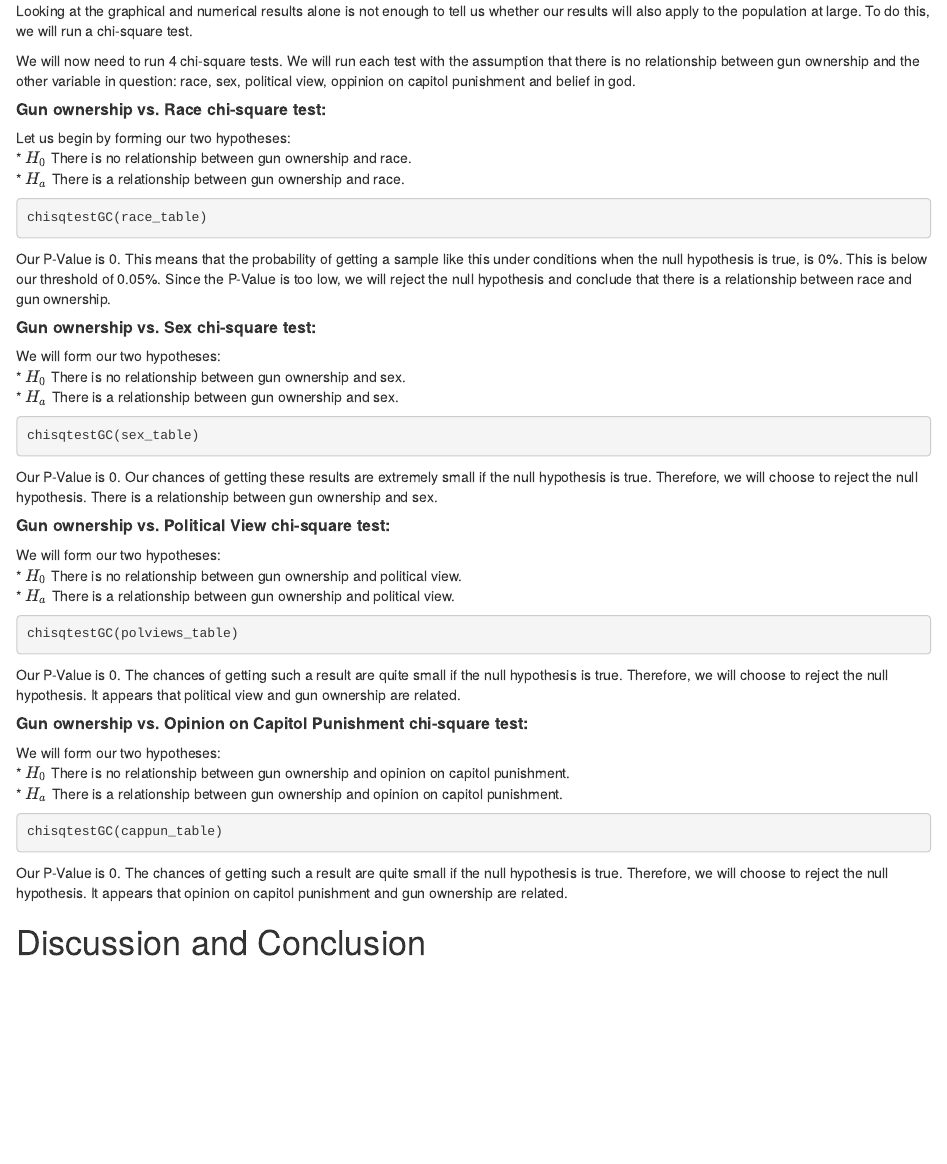
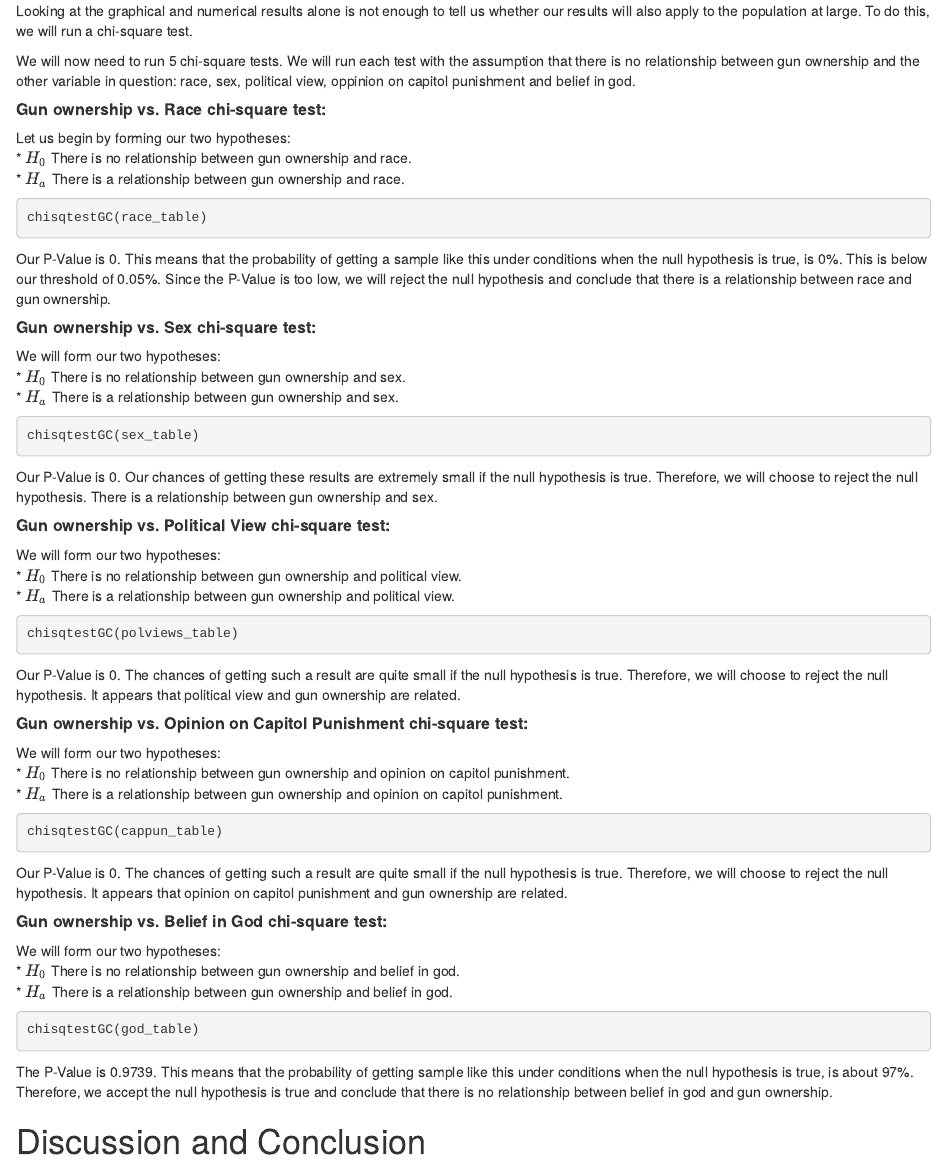
Before and after one commit to vanessamichel/SocialSurvey, an R Markdown document (OwnGun.rmd): the page in a window 1100 px wide, from 2220 px down. Rendered offline with R 4.5, knitr and Pandoc, with nearby package versions; the code chunks are not run, so their results and figures are left out.

Commit message:
add chi sq test for belief in god

````diff
--- a/OwnGun.rmd
+++ b/OwnGun.rmd
@@ -130,7 +130,7 @@ After viewing the data numerically, it appears there is no relationship between
 <!--State hypothesis clearly.  Make sure your discussion of the inferential test covers all the aspects that the test output produces, such as test statistic, p-value etc.  Make a decision about the null hypothesis, explain the assumptions on which the selected test/procedure was based, and why the chosen procedure satisfys the assumptions and is appropriate to answer the research question!-->
 Looking at the graphical and numerical results alone is not enough to tell us whether our results will also apply to the population at large. To do this, we will run a chi-square test.
 
-We will now need to run 4 chi-square tests. We will run each test with the assumption that there is no relationship between gun ownership and the other variable in question: race, sex, political view, oppinion on capitol punishment and belief in god.
+We will now need to run 5 chi-square tests. We will run each test with the assumption that there is no relationship between gun ownership and the other variable in question: race, sex, political view, oppinion on capitol punishment and belief in god.
 
 ##### **Gun ownership vs. Race chi-square test:**
 Let us begin by forming our two hypotheses:
@@ -168,6 +168,15 @@ chisqtestGC(cappun_table)
 ```
 Our P-Value is 0. The chances of getting such a result are quite small if the null hypothesis is true. Therefore, we will choose to reject the null hypothesis. It appears that opinion on capitol punishment and gun ownership are related.
 
+##### **Gun ownership vs. Belief in God chi-square test:**
+We will form our two hypotheses:
+* \(H_0\) There is no relationship between gun ownership and belief in god.
+* \(H_a\) There is a relationship between gun ownership and belief in god.
+```{r}
+chisqtestGC(god_table)
+```
+The P-Value is 0.9739. This means that the probability of getting sample like this under conditions when the null hypothesis is true, is about 97%. Therefore, we accept the null hypothesis is true and conclude that there is no relationship between belief in god and gun ownership.
+
 # Discussion and Conclusion
 
 <!--Discussion and conclusion here.  If you found a relationship be sure to consider whether the relationship occurs because one of the variables causes the other, or whether they perhasps are related for some other reason.  Watch the chapter 6 videos from the GeorgeTown videos collection.!-->
````
